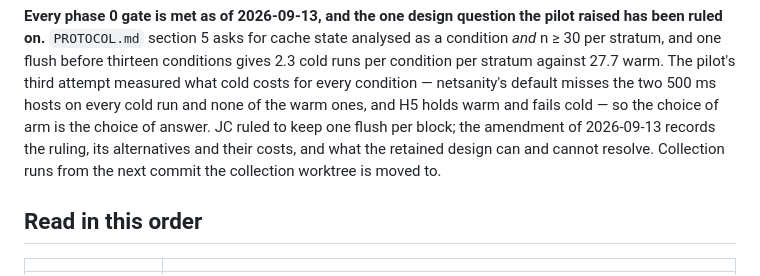
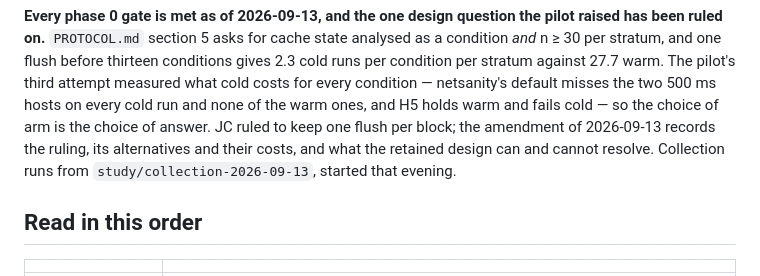
Before and after one commit to zhen-swift/zhen-study, a Markdown page: README.md, the part around the change. Rendered like a GitHub page.

```diff
--- a/README.md
+++ b/README.md
@@ -16,8 +16,8 @@ measured what cold costs for every condition — netsanity's default misses the
 500 ms hosts on every cold run and none of the warm ones, and H5 holds warm and fails
 cold — so the choice of arm is the choice of answer. JC ruled to keep one flush per
 block; the amendment of 2026-09-13 records the ruling, its alternatives and their
-costs, and what the retained design can and cannot resolve. Collection runs from the
-next commit the collection worktree is moved to.
+costs, and what the retained design can and cannot resolve. Collection runs from
+`study/collection-2026-09-13`, started that evening.
 
 ## Read in this order
 
```
Also changed, not shown: REPRODUCIBILITY.md (+7 -4 lines).
